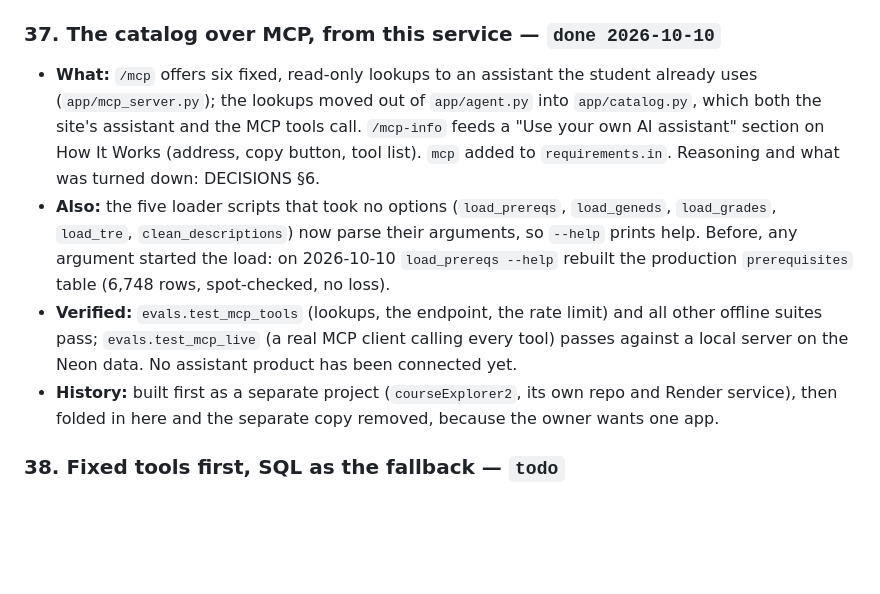
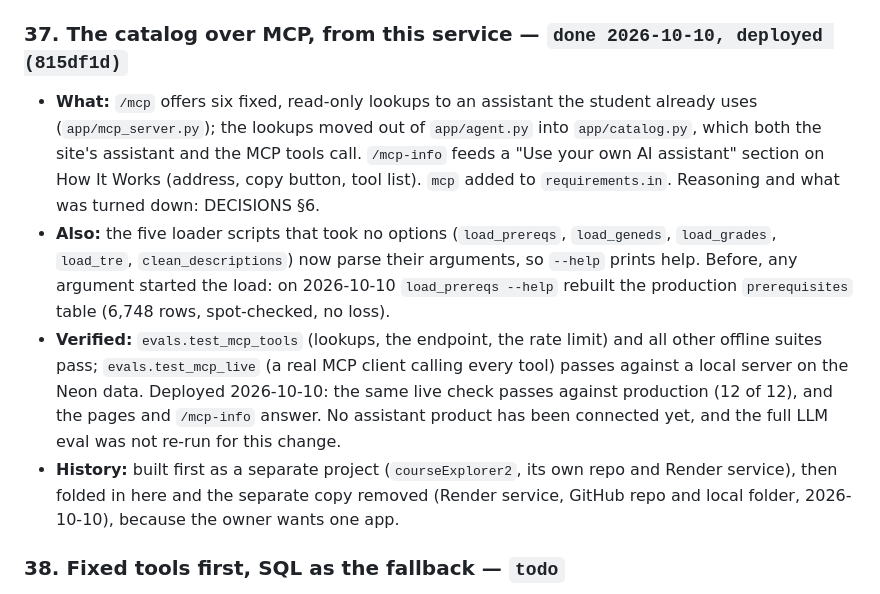
Before and after one commit to omkarchougule19/course-explorer-agent, a Markdown page: implementation_plan_v2.md, the part around the change. Rendered like a GitHub page; blank space fills up the shorter version.

Commit message:
Plan: PR #17 deployed (815df1d), production MCP check, courseExplorer2 removed
Co-Authored-By: Claude Opus 5.5 <noreply@anthropic.com>
Claude-Session: https://claude.ai/code/session_01GaVxbuUKHZHv7X3EG9wrQW

```diff
--- a/implementation_plan_v2.md
+++ b/implementation_plan_v2.md
@@ -774,7 +774,7 @@ because other docs cite them.
   cleanup doesn't write the outcome when the request is cancelled, and a
   `pending` row counts against the rate limit.
 
-### 37. The catalog over MCP, from this service — `done 2026-10-10`
+### 37. The catalog over MCP, from this service — `done 2026-10-10, deployed (815df1d)`
 - **What:** `/mcp` offers six fixed, read-only lookups to an assistant the
   student already uses (`app/mcp_server.py`); the lookups moved out of
   `app/agent.py` into `app/catalog.py`, which both the site's assistant and
@@ -789,10 +789,13 @@ because other docs cite them.
 - **Verified:** `evals.test_mcp_tools` (lookups, the endpoint, the rate
   limit) and all other offline suites pass; `evals.test_mcp_live` (a real
   MCP client calling every tool) passes against a local server on the Neon
-  data. No assistant product has been connected yet.
+  data. Deployed 2026-10-10: the same live check passes against production
+  (12 of 12), and the pages and `/mcp-info` answer. No assistant product has
+  been connected yet, and the full LLM eval was not re-run for this change.
 - **History:** built first as a separate project (`courseExplorer2`, its
   own repo and Render service), then folded in here and the separate copy
-  removed, because the owner wants one app.
+  removed (Render service, GitHub repo and local folder, 2026-10-10),
+  because the owner wants one app.
 
 ### 38. Fixed tools first, SQL as the fallback — `todo`
 - **Problem:** every question carries about 4,630 tokens of instructions
```
